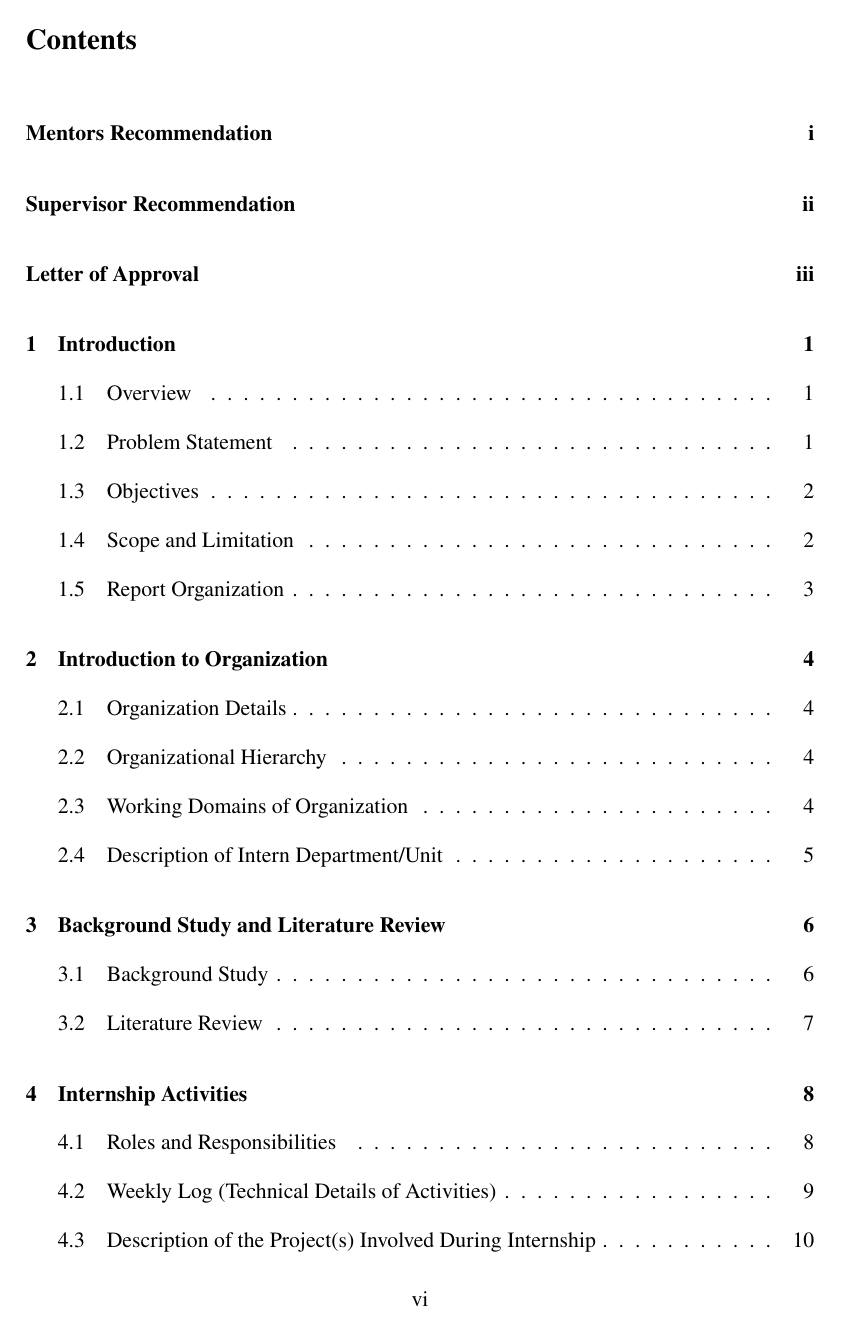
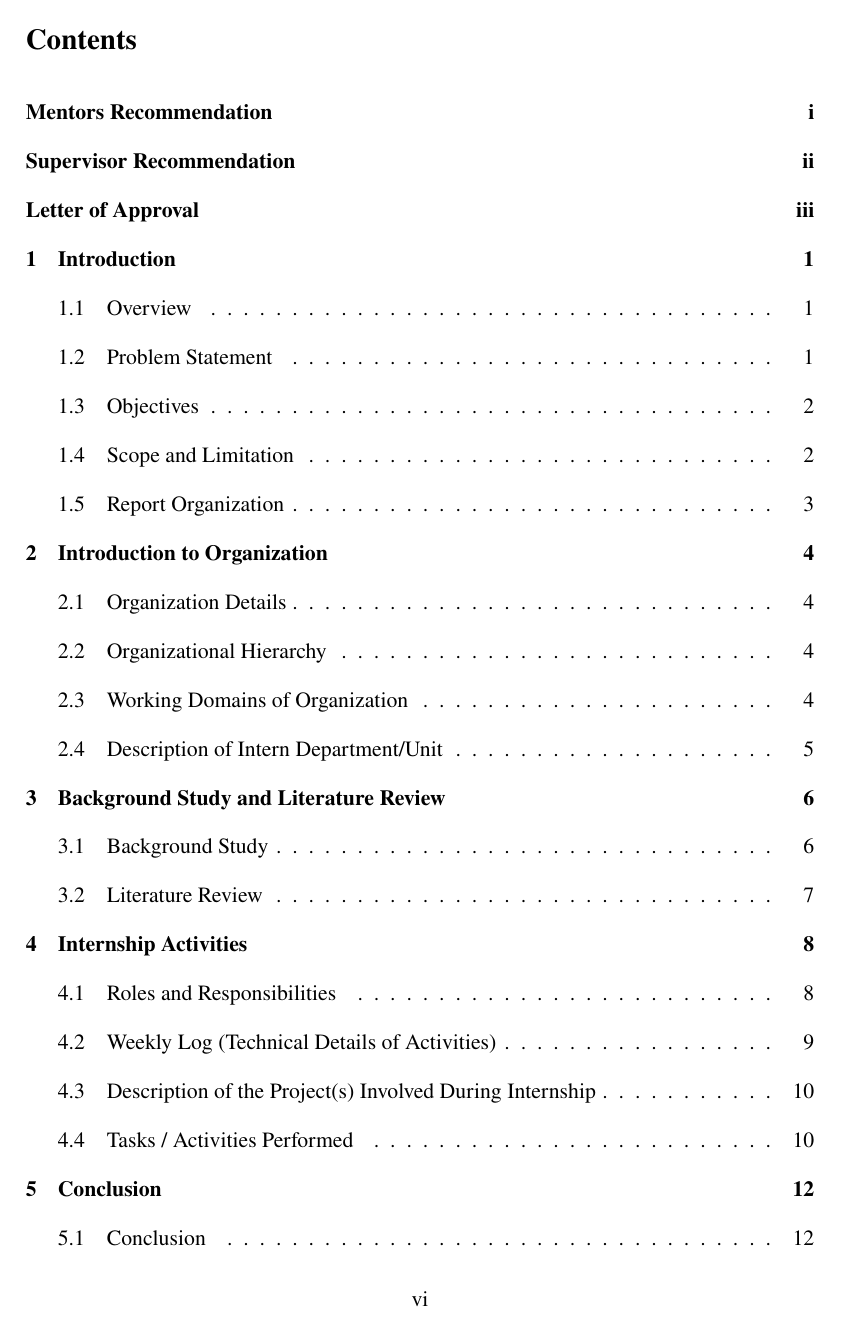
Before and after one commit to pray3m/bca-internship-report, a LaTeX thesis (main.tex, which reads config/preamble.tex): page 7 of 27. Compiled offline with pdfLaTeX.

Commit message:
fix: table

```diff
--- a/config/preamble.tex
+++ b/config/preamble.tex
@@ -122,3 +122,6 @@
 % ============= General Settings =============
 \setstretch{1.5}
 \pagenumbering{roman}  % Start with Roman numerals for front matter
+
+\usepackage{tocloft}
+\setlength{\cftbeforechapskip}{0pt}
```
